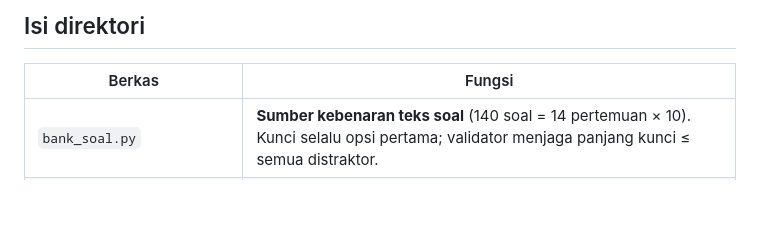
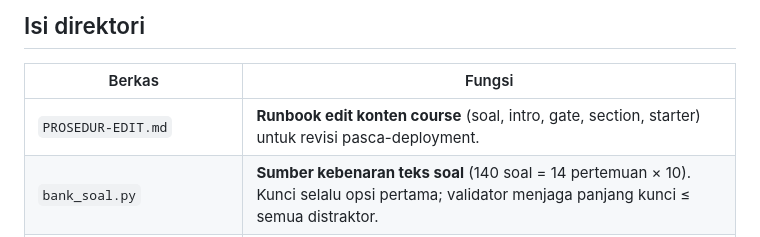
Before and after one commit to kaqfa/materi-mobile, a Markdown page: moodle/README.md, the part around the change. Rendered like a GitHub page; blank space fills up the shorter version.

Commit message:
moodle: runbook prosedur edit konten course pasca-deployment

```diff
--- a/moodle/README.md
+++ b/moodle/README.md
@@ -8,6 +8,7 @@
 
 | Berkas | Fungsi |
 |---|---|
+| `PROSEDUR-EDIT.md` | **Runbook edit konten course** (soal, intro, gate, section, starter) untuk revisi pasca-deployment. |
 | `bank_soal.py` | **Sumber kebenaran teks soal** (140 soal = 14 pertemuan × 10). Kunci selalu opsi pertama; validator menjaga panjang kunci ≤ semua distraktor. |
 | `build_moodle_xml.py` | Generator + validator. Output XML (di `build/`, tergitignore) & kunci dosen. |
 | `pack_starters.py` | Zip tiap starter `../starter-code/pNN-*` → `build/starter-zips/starter-pNN-*.zip` untuk diunggah ke Moodle (bukan via link repo). |
```
Also changed, not shown: moodle/PROSEDUR-EDIT.md (added, +130 -0 lines).
